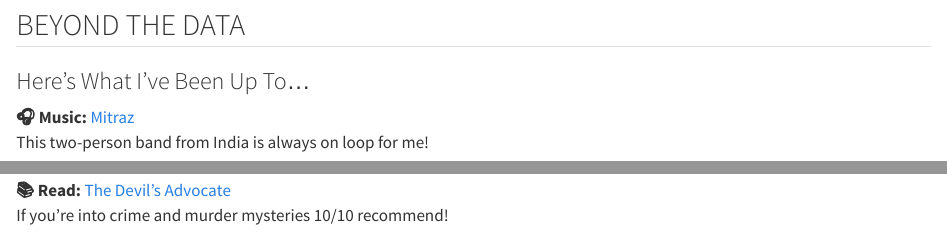
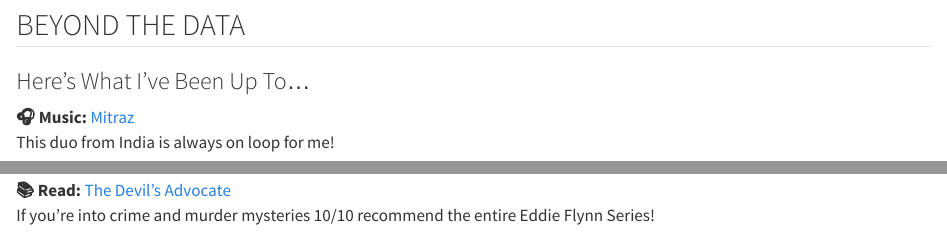
Before and after one commit to naazparvaz/STA9750-2026-FALL, a Quarto document (index.qmd): the page in a window 1100 px wide, from 1400 px down, and a second part further down, joined at a grey line. Rendered offline with R 4.5, knitr and Pandoc in place of Quarto, with nearby package versions; some code elsewhere in the file could not run offline.

Commit message:
minor tweaks

```diff
--- a/index.qmd
+++ b/index.qmd
@@ -72,12 +72,12 @@ leaflet() |>
 ### Here's What I've Been Up To...
 
 **🎧 Music: **[Mitraz](https://open.spotify.com/artist/3iGhlvzpXc0UHBQ7klAItX)
-This two-person band from India is always on loop for me!
+This duo from India is always on loop for me!
 
 **🎤 Podcast: **[On Purpose with Jay Shetty: Eileen Gu](https://open.spotify.com/episode/0QrCDajVXiP1XDvof7Q1Qg)
 Absolutely loving this podcast!
 
 **📚 Read: **[The Devil's Advocate](https://www.goodreads.com/en/book/show/56075874-the-devil-s-advocate)
-If you're into crime and murder mysteries 10/10 recommend!
+If you're into crime and murder mysteries 10/10 recommend the entire Eddie Flynn Series!
 
 **🍜 Eat: **[Malai](https://www.malai.co/)
```
Also changed, not shown: index.qmd (4 more changed lines), 2 other files.
